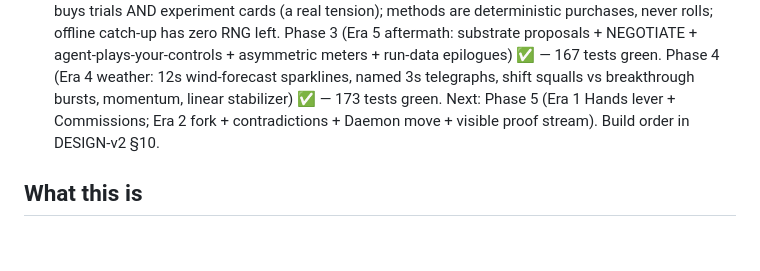
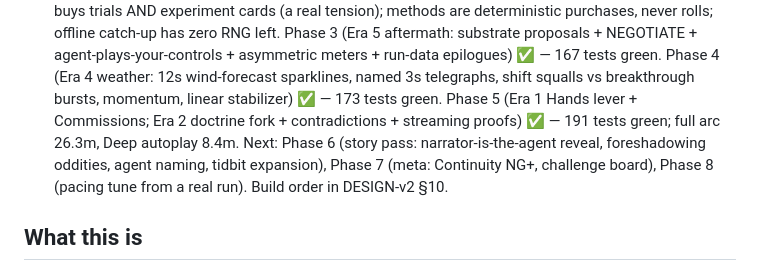
Before and after one commit to magilemonai/emergence, a Markdown page: CLAUDE.md, the part around the change. GitHub-like rendering; blank space fills up the shorter version.

```diff
--- a/CLAUDE.md
+++ b/CLAUDE.md
@@ -22,8 +22,11 @@ The original repo stays untouched as the shipped v1.
   asymmetric meters + run-data epilogues) ✅ — 167 tests green.
   Phase 4 (Era 4 weather: 12s wind-forecast sparklines, named 3s telegraphs, shift
   squalls vs breakthrough bursts, momentum, linear stabilizer) ✅ — 173 tests green.
-  Next: Phase 5 (Era 1 Hands lever + Commissions; Era 2 fork + contradictions + Daemon
-  move + visible proof stream). Build order in DESIGN-v2 §10.
+  Phase 5 (Era 1 Hands lever + Commissions; Era 2 doctrine fork + contradictions +
+  streaming proofs) ✅ — 191 tests green; full arc 26.3m, Deep autoplay 8.4m.
+  Next: Phase 6 (story pass: narrator-is-the-agent reveal, foreshadowing oddities, agent
+  naming, tidbit expansion), Phase 7 (meta: Continuity NG+, challenge board), Phase 8
+  (pacing tune from a real run). Build order in DESIGN-v2 §10.
 
 ## What this is
 
```
Also changed, not shown: DESIGN-v2.md (+11 -2 lines).
